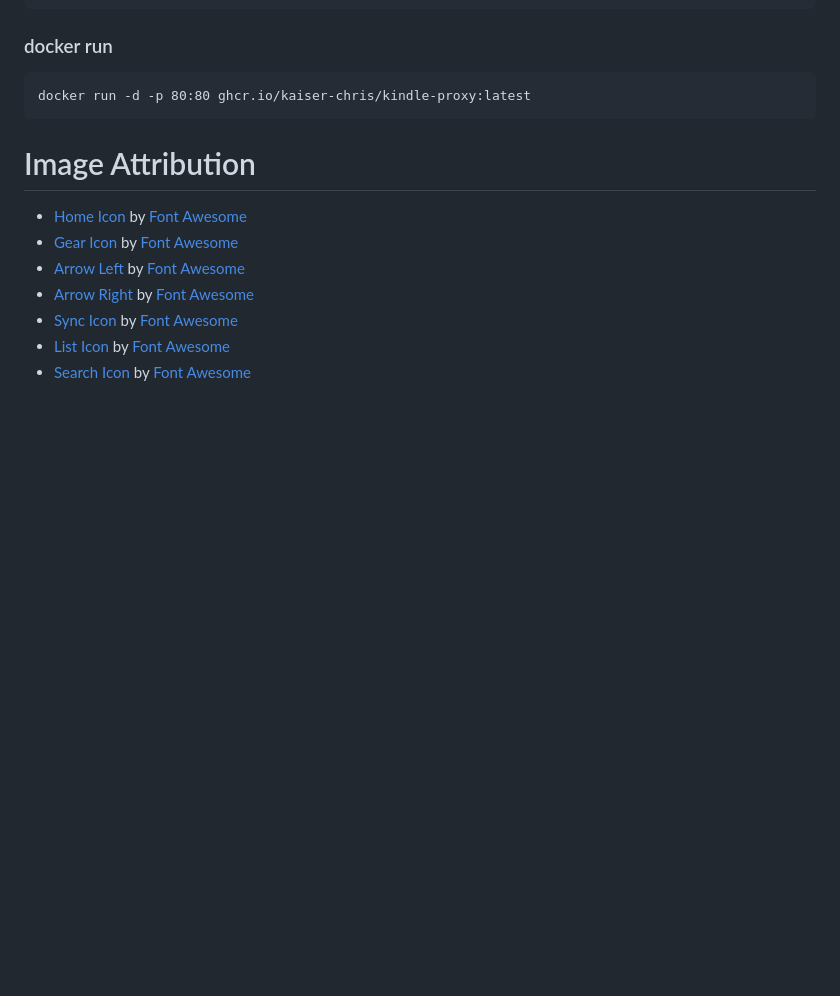
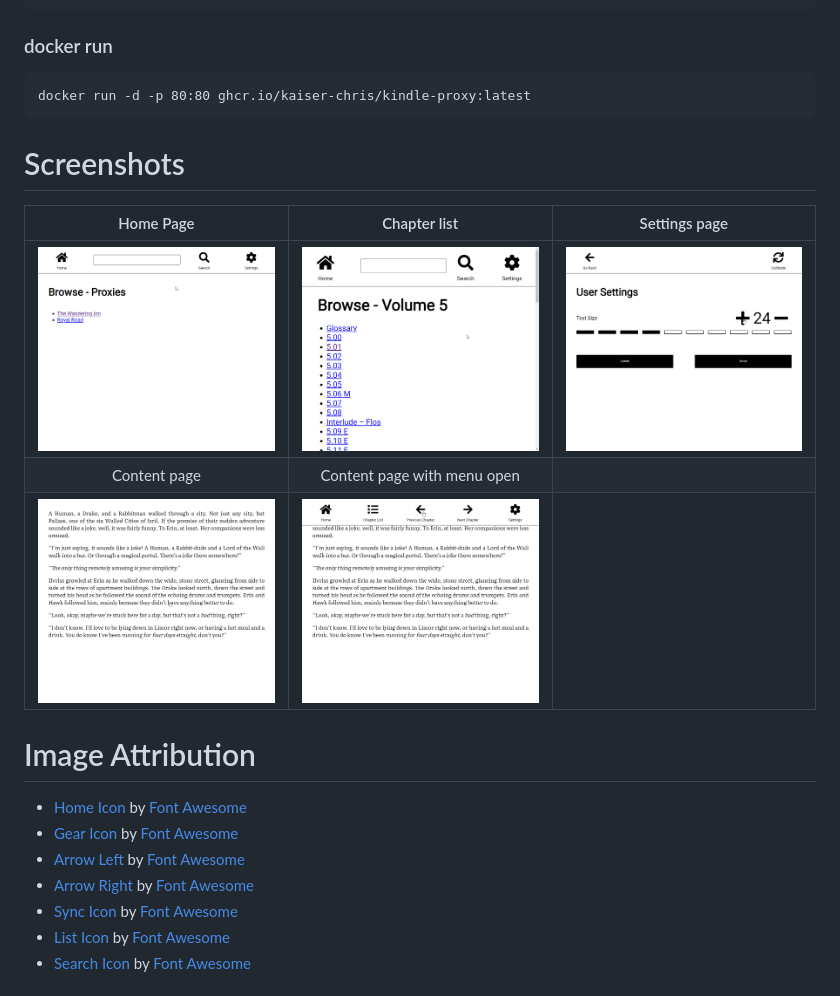
Before and after one commit to kaiser-chris/kindle-proxy, a Markdown page: README.md, the part around the change. Drawn GitHub-style; pictures changed too: .documentation/screenshots/chapters.png (added), .documentation/screenshots/content-menu.png (added), .documentation/screenshots/content.png (added); blank space fills up the shorter version.

Commit message:
Added screenshots to documentation

````diff
--- a/README.md
+++ b/README.md
@@ -49,6 +49,13 @@ services:
 docker run -d -p 80:80 ghcr.io/kaiser-chris/kindle-proxy:latest
 ```
 
+# Screenshots
+|                        Home Page                        |                                Chapter list                                 |                       Settings page                       |
+|:-------------------------------------------------------:|:---------------------------------------------------------------------------:|:---------------------------------------------------------:|
+|    ![Home page](.documentation/screenshots/home.png)    |        ![Chapter list page](.documentation/screenshots/chapters.png)        | ![Settings page](.documentation/screenshots/settings.png) |
+|                      Content page                       |                         Content page with menu open                         |                                                           |
+| ![Content page](.documentation/screenshots/content.png) | ![Content page with menu open](.documentation/screenshots/content-menu.png) |                                                           |
+
 # Image Attribution
 
  - [Home Icon](/src/main/resources/static/img/home-solid.svg) by [Font Awesome](https://fontawesome.com/license)
````
